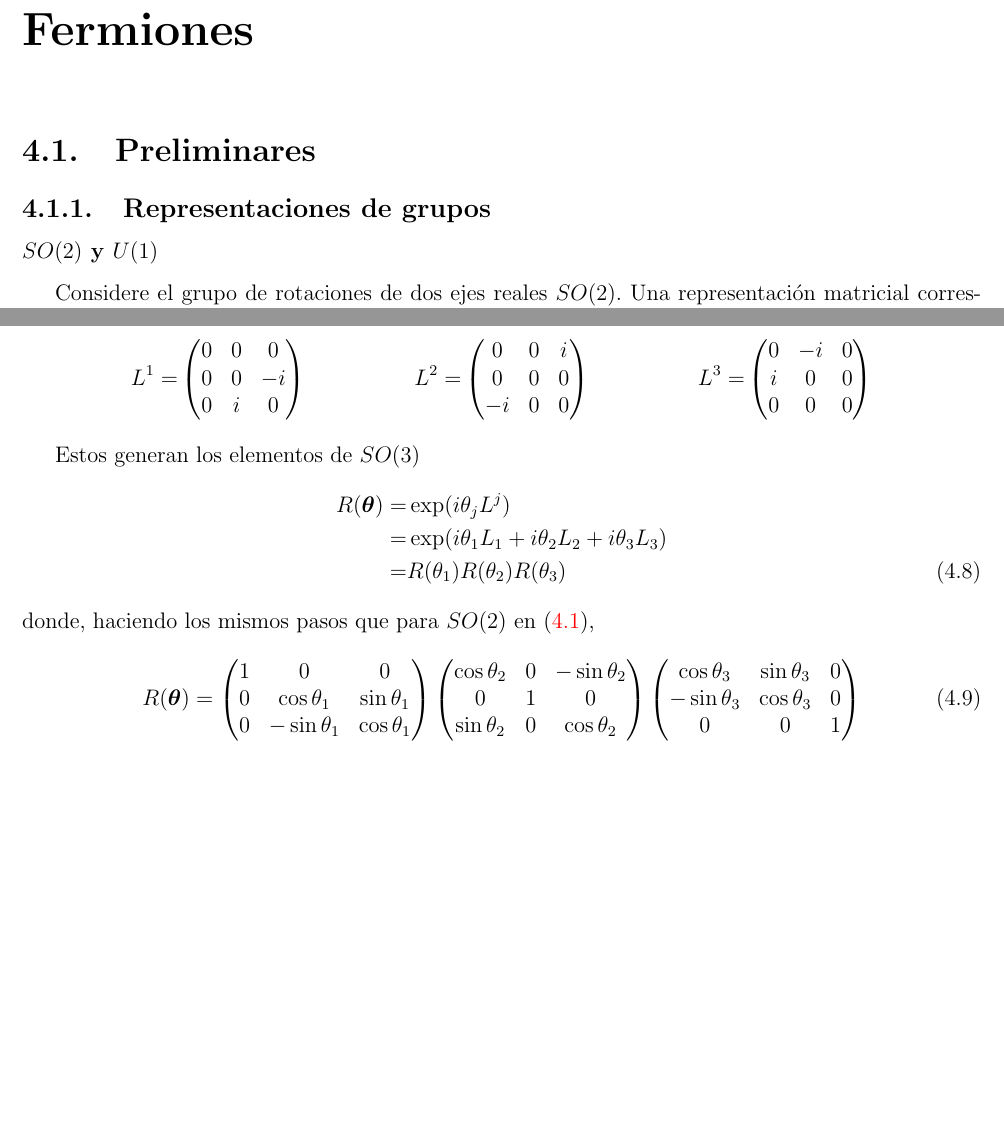
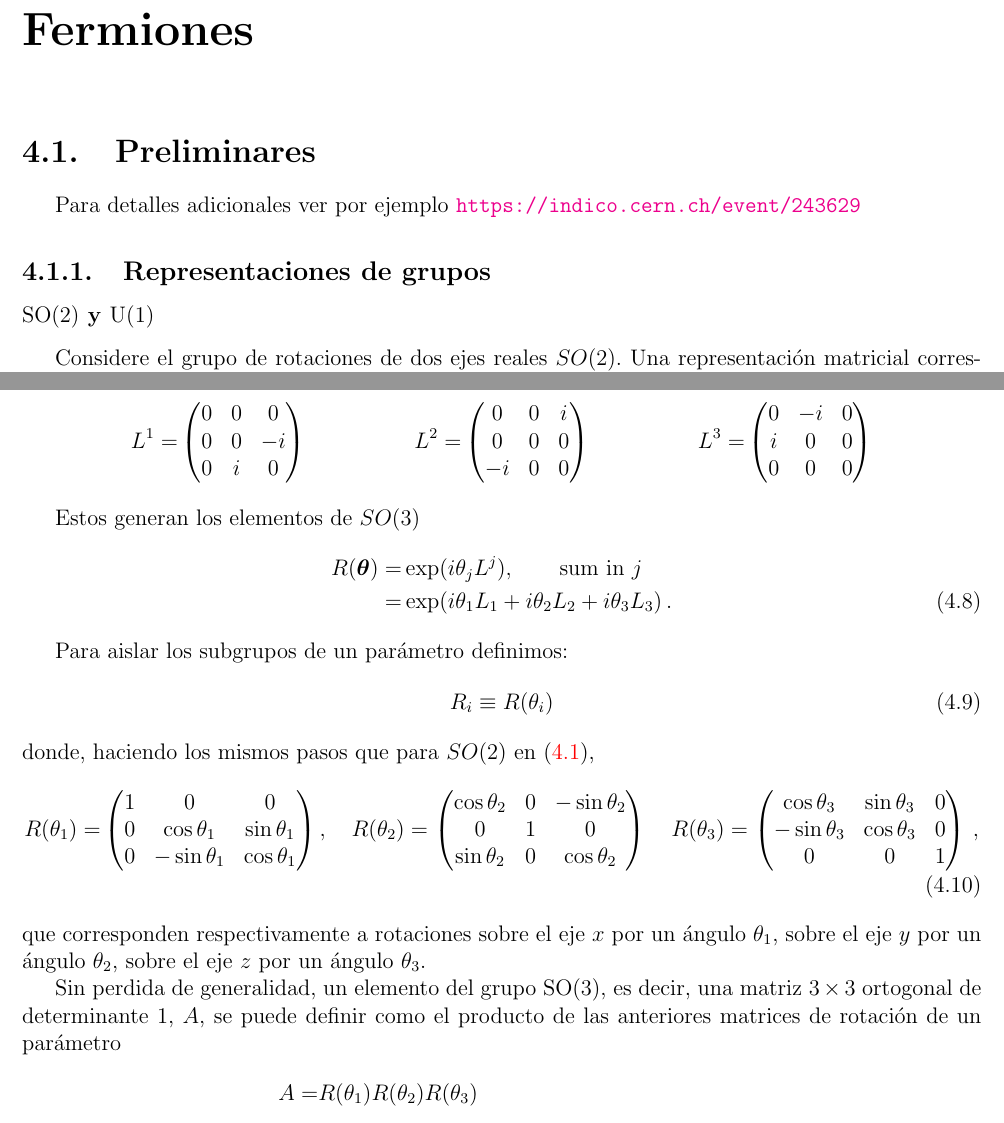
Before and after one commit to restrepo/lagrangiano-del-modelo-estandar, a LaTeX thesis (fullnotes.tex, which reads chapter3.tex): two parts of pages 103 and 105 of 246 before the commit and two parts of pages 103 and 105 of 248 after it, joined at a grey line, cut so that both start at the same text, the shorter picture padded with empty space. Compiled offline with pdfLaTeX.

Commit message:
update in so10

```diff
--- a/chapter3.tex
+++ b/chapter3.tex
@@ -29,9 +29,11 @@
 
 \section{Preliminares}
 
+Para detalles adicionales ver por ejemplo \url{https://indico.cern.ch/event/243629}
+
 \subsection{Representaciones de grupos}
 
-\subsubsection{$SO(2)$ y $U(1)$}
+\subsubsection{$\operatorname{SO}(2)$ y $\operatorname{U}(1)$}
 Considere el grupo de rotaciones de dos ejes reales $SO(2)$. Una representación matricial corresponde al Grupo de matrices $2\times 2$ ortogonales de determinante 1
 \begin{align*}
   R(\theta)=
@@ -182,26 +184,42 @@ Explícitamente
 
 Estos generan los elementos de $SO(3)$
 \begin{align}
-  R(\boldsymbol{\theta})=&\exp(i \theta_j L^{j})\nonumber\\
-                        =&\exp(i\theta_1 L_1+i\theta_2 L_2+i\theta_3 L_3)\nonumber\\
-                        =&R(\theta_1)R(\theta_2)R(\theta_3)
+  R(\boldsymbol{\theta})=&\exp(i \theta_j L^{j}),\qquad\text{sum in $j$}\nonumber\\
+                 =&\exp(i\theta_1 L_1+i\theta_2 L_2+i\theta_3 L_3)\,.
+\end{align}
+
+Para aislar los subgrupos de un parámetro definimos:
+\begin{align}
+  R_i\equiv R(\theta_i)
 \end{align}
 donde, haciendo los mismos pasos que para $SO(2)$ en \eqref{eq:so2},
 \begin{align}
-  R(\boldsymbol{\theta})=
+  R(\theta_1)=&
   \begin{pmatrix}
    1 &   0        &0\\
    0 &\cos\theta_1  & \sin\theta_1\\
    0 & -\sin\theta_1& \cos\theta_1\\
-  \end{pmatrix}
+  \end{pmatrix},\quad R(\theta_2)=
   \begin{pmatrix}
      \cos\theta_2 &0& -\sin\theta_2\\
      0          &1& 0          \\
     \sin\theta_2  &0&  \cos\theta_2\\
-  \end{pmatrix}
+  \end{pmatrix}\quad R(\theta_3)=
   \begin{pmatrix}
      \cos\theta_3 & \sin\theta_3&0\\
      -\sin\theta_3& \cos\theta_3&0\\
       0         &     0     &1\\
-  \end{pmatrix}
-\end{align}
+  \end{pmatrix}\,,
+\end{align}
+que corresponden respectivamente a rotaciones sobre el eje $x$ por un ángulo $\theta_1$, sobre el eje $y$ por un ángulo $\theta_2$, sobre el eje $z$ por un ángulo $\theta_3$.
+
+Sin perdida de generalidad, un elemento del grupo $\operatorname{SO}(3)$, es decir, una matriz $3\times3$ ortogonal de determinante 1, $A$, se puede definir como el producto de las anteriores matrices de rotación de un parámetro
+\begin{align}
+ A =&R(\theta_1)R(\theta_2)R(\theta_3) \nonumber\\
+=&
+  \begin{pmatrix}
+    c_1 c_2-c_3 s_1 s_2    & c_1 c_2 + c_3 c_1 s_2  & s_3 s_2 \\
+    -c_1 s_2 - c_3 s_1 s_2 & -s_1 s_2 + c_3 c_1 c_2 & s_3 c_2 \\
+    s_3 s_1               & -s_3 c_1               & c_3\\
+  \end{pmatrix},
+\end{align}
```
Also changed, not shown: bibliography.tex (+2 -0 lines), figures/Rodrigues-formula.pdf (added), figures/Rodrigues-formula.svg (added), chapter3.tex (48 more changed lines).
